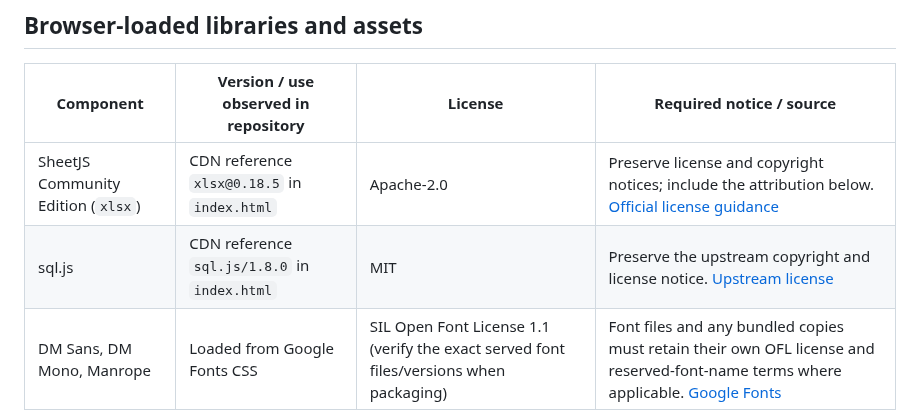
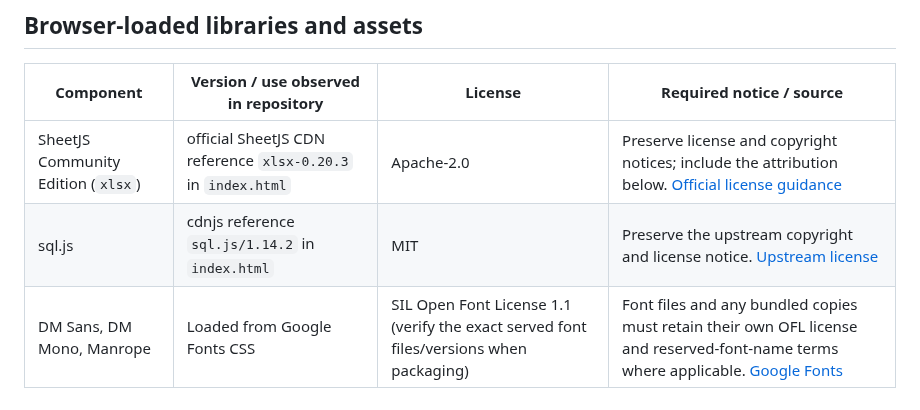
Before and after one commit to theraghavraman/redata, a Markdown page: THIRD_PARTY_NOTICES.md, the part around the change. GitHub-like rendering.

Commit message:
Update browser third-party notices to patched CDN versions

```diff
--- a/THIRD_PARTY_NOTICES.md
+++ b/THIRD_PARTY_NOTICES.md
@@ -12,8 +12,8 @@ This file records third-party software and assets that are explicitly referenced
 
 | Component | Version / use observed in repository | License | Required notice / source |
 |---|---|---|---|
-| SheetJS Community Edition (`xlsx`) | CDN reference `xlsx@0.18.5` in `index.html` | Apache-2.0 | Preserve license and copyright notices; include the attribution below. [Official license guidance](https://docs.sheetjs.com/docs/miscellany/license/) |
-| sql.js | CDN reference `sql.js/1.8.0` in `index.html` | MIT | Preserve the upstream copyright and license notice. [Upstream license](https://github.com/sql-js/sql.js/blob/master/LICENSE) |
+| SheetJS Community Edition (`xlsx`) | official SheetJS CDN reference `xlsx-0.20.3` in `index.html` | Apache-2.0 | Preserve license and copyright notices; include the attribution below. [Official license guidance](https://docs.sheetjs.com/docs/miscellany/license/) |
+| sql.js | cdnjs reference `sql.js/1.14.2` in `index.html` | MIT | Preserve the upstream copyright and license notice. [Upstream license](https://github.com/sql-js/sql.js/blob/master/LICENSE) |
 | DM Sans, DM Mono, Manrope | Loaded from Google Fonts CSS | SIL Open Font License 1.1 (verify the exact served font files/versions when packaging) | Font files and any bundled copies must retain their own OFL license and reserved-font-name terms where applicable. [Google Fonts](https://fonts.google.com/) |
 
 ### SheetJS Community Edition attribution
```
